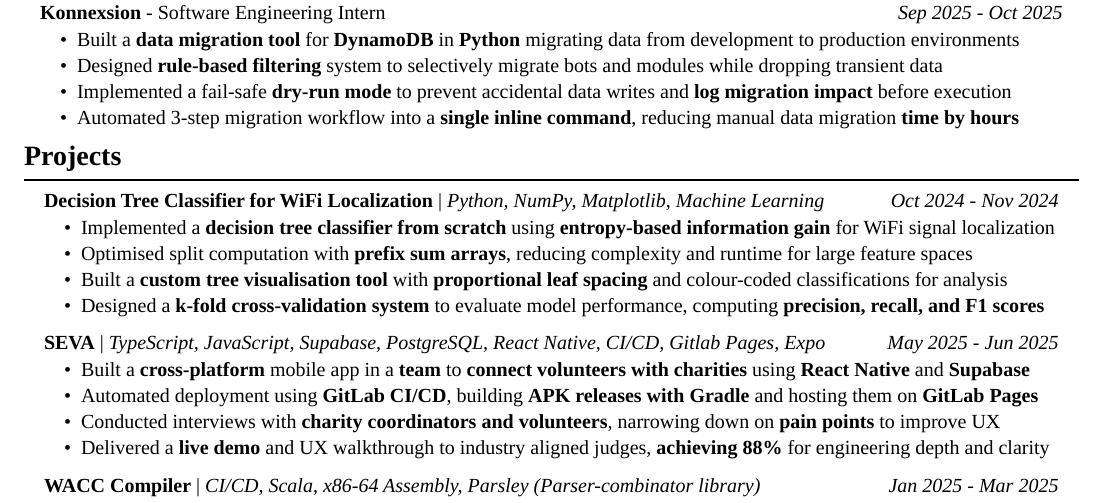
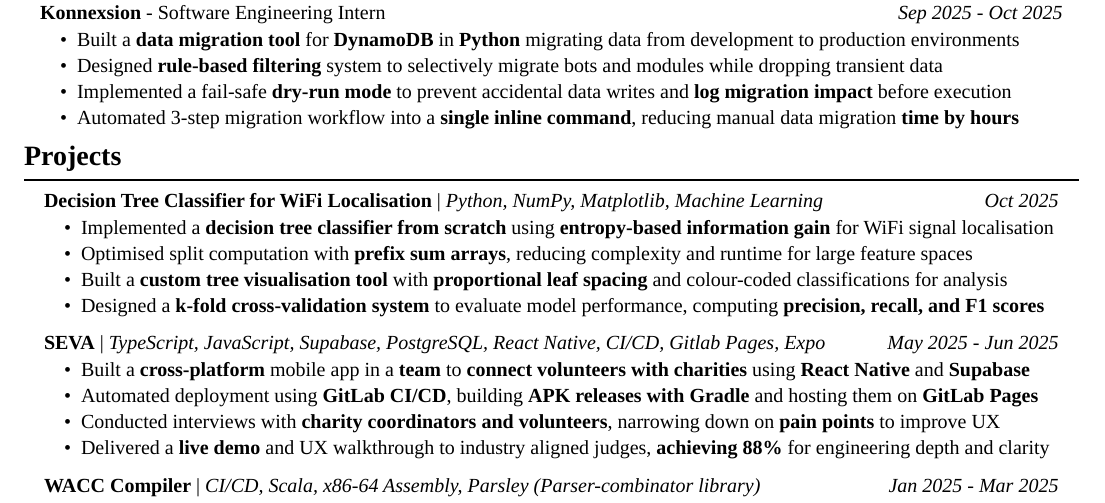
Before and after one commit to Aidan-Pick/cv, a Typst document (AidanPickCV.typ): part of the page, cut so that both start at the same text. The pictures show the PDF file AidanPickCV.pdf that the author committed with the source.

Commit message:
chore: Fixed some typos

```diff
--- a/AidanPickCV.typ
+++ b/AidanPickCV.typ
@@ -83,13 +83,13 @@
 #section("Projects")
 #block(inset: 1em, fill: none)[
   #dated_project(
-    "Decision Tree Classifier for WiFi Localization",
+    "Decision Tree Classifier for WiFi Localisation",
     "Python, NumPy, Matplotlib, Machine Learning",
-    "Oct 2024 - Nov 2024",
+    "Oct 2025",
   )
   #list(indent: 1em)[
     Implemented a *decision tree classifier from scratch* using
-    *entropy-based information gain* for WiFi signal localization
+    *entropy-based information gain* for WiFi signal localisation
   ][
     Optimised split computation with *prefix sum arrays*, reducing
     complexity  and runtime for large feature spaces
```
Also changed, not shown: AidanPickCV.pdf.
